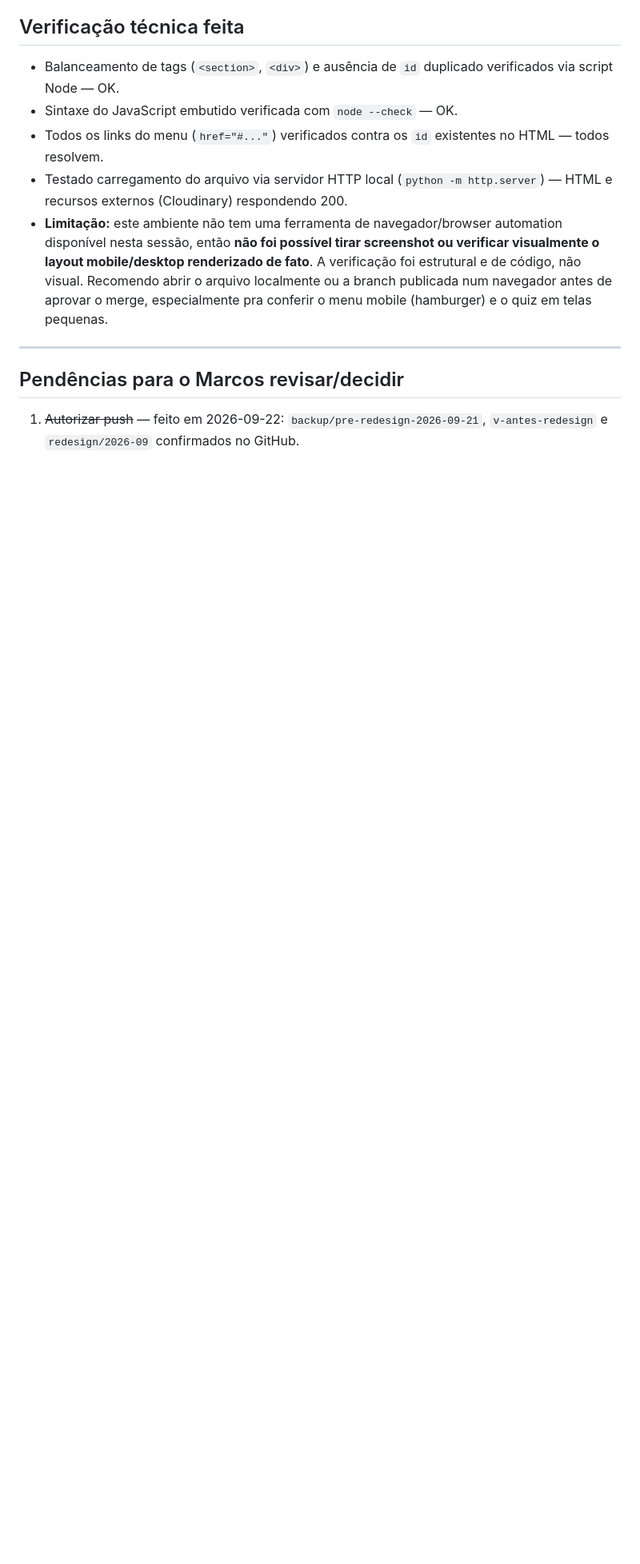
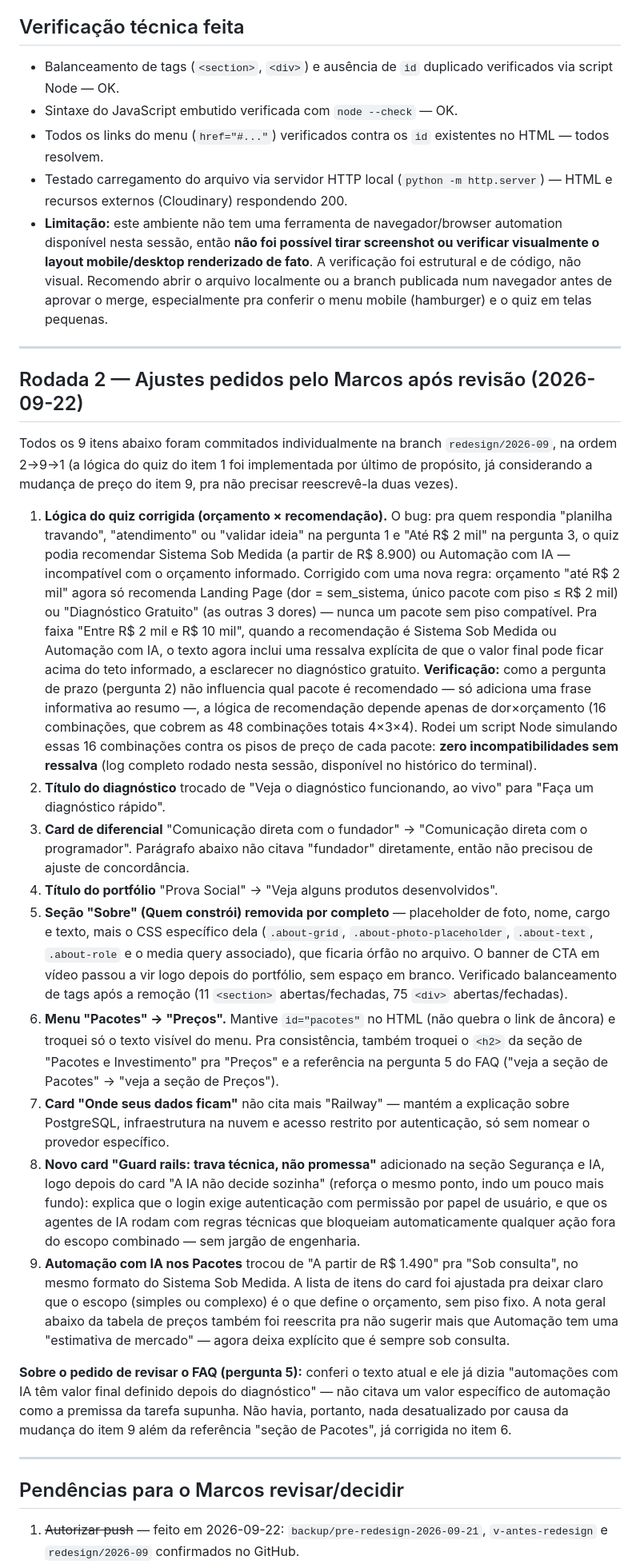
Before and after one commit to arcalabsdigital-stack/arcadigital, a Markdown page: CHANGELOG-REDESIGN.md, the part around one of its changes. Shown at 80% size. Rendered like a GitHub page; blank space fills up the shorter version.

Commit message:
docs: registrar resumo dos 9 ajustes da Rodada 2 no CHANGELOG-REDESIGN.md

```diff
--- a/CHANGELOG-REDESIGN.md
+++ b/CHANGELOG-REDESIGN.md
@@ -112,6 +112,24 @@ Mantidas as 4 perguntas originais. Adicionadas 3 novas, cobrindo exatamente as l
 
 ---
 
+## Rodada 2 — Ajustes pedidos pelo Marcos após revisão (2026-09-22)
+
+Todos os 9 itens abaixo foram commitados individualmente na branch `redesign/2026-09`, na ordem 2→9→1 (a lógica do quiz do item 1 foi implementada por último de propósito, já considerando a mudança de preço do item 9, pra não precisar reescrevê-la duas vezes).
+
+1. **Lógica do quiz corrigida (orçamento × recomendação).** O bug: pra quem respondia "planilha travando", "atendimento" ou "validar ideia" na pergunta 1 e "Até R$ 2 mil" na pergunta 3, o quiz podia recomendar Sistema Sob Medida (a partir de R$ 8.900) ou Automação com IA — incompatível com o orçamento informado. Corrigido com uma nova regra: orçamento "até R$ 2 mil" agora só recomenda Landing Page (dor = sem_sistema, único pacote com piso ≤ R$ 2 mil) ou "Diagnóstico Gratuito" (as outras 3 dores) — nunca um pacote sem piso compatível. Pra faixa "Entre R$ 2 mil e R$ 10 mil", quando a recomendação é Sistema Sob Medida ou Automação com IA, o texto agora inclui uma ressalva explícita de que o valor final pode ficar acima do teto informado, a esclarecer no diagnóstico gratuito. **Verificação:** como a pergunta de prazo (pergunta 2) não influencia qual pacote é recomendado — só adiciona uma frase informativa ao resumo —, a lógica de recomendação depende apenas de dor×orçamento (16 combinações, que cobrem as 48 combinações totais 4×3×4). Rodei um script Node simulando essas 16 combinações contra os pisos de preço de cada pacote: **zero incompatibilidades sem ressalva** (log completo rodado nesta sessão, disponível no histórico do terminal).
+2. **Título do diagnóstico** trocado de "Veja o diagnóstico funcionando, ao vivo" para "Faça um diagnóstico rápido".
+3. **Card de diferencial** "Comunicação direta com o fundador" → "Comunicação direta com o programador". Parágrafo abaixo não citava "fundador" diretamente, então não precisou de ajuste de concordância.
+4. **Título do portfólio** "Prova Social" → "Veja alguns produtos desenvolvidos".
+5. **Seção "Sobre" (Quem constrói) removida por completo** — placeholder de foto, nome, cargo e texto, mais o CSS específico dela (`.about-grid`, `.about-photo-placeholder`, `.about-text`, `.about-role` e o media query associado), que ficaria órfão no arquivo. O banner de CTA em vídeo passou a vir logo depois do portfólio, sem espaço em branco. Verificado balanceamento de tags após a remoção (11 `<section>` abertas/fechadas, 75 `<div>` abertas/fechadas).
+6. **Menu "Pacotes" → "Preços".** Mantive `id="pacotes"` no HTML (não quebra o link de âncora) e troquei só o texto visível do menu. Pra consistência, também troquei o `<h2>` da seção de "Pacotes e Investimento" pra "Preços" e a referência na pergunta 5 do FAQ ("veja a seção de Pacotes" → "veja a seção de Preços").
+7. **Card "Onde seus dados ficam"** não cita mais "Railway" — mantém a explicação sobre PostgreSQL, infraestrutura na nuvem e acesso restrito por autenticação, só sem nomear o provedor específico.
+8. **Novo card "Guard rails: trava técnica, não promessa"** adicionado na seção Segurança e IA, logo depois do card "A IA não decide sozinha" (reforça o mesmo ponto, indo um pouco mais fundo): explica que o login exige autenticação com permissão por papel de usuário, e que os agentes de IA rodam com regras técnicas que bloqueiam automaticamente qualquer ação fora do escopo combinado — sem jargão de engenharia.
+9. **Automação com IA nos Pacotes** trocou de "A partir de R$ 1.490" pra "Sob consulta", no mesmo formato do Sistema Sob Medida. A lista de itens do card foi ajustada pra deixar claro que o escopo (simples ou complexo) é o que define o orçamento, sem piso fixo. A nota geral abaixo da tabela de preços também foi reescrita pra não sugerir mais que Automação tem uma "estimativa de mercado" — agora deixa explícito que é sempre sob consulta.
+
+**Sobre o pedido de revisar o FAQ (pergunta 5):** conferi o texto atual e ele já dizia "automações com IA têm valor final definido depois do diagnóstico" — não citava um valor específico de automação como a premissa da tarefa supunha. Não havia, portanto, nada desatualizado por causa da mudança do item 9 além da referência "seção de Pacotes", já corrigida no item 6.
+
+---
+
 ## Pendências para o Marcos revisar/decidir
 
 1. ~~Autorizar push~~ — feito em 2026-09-22: `backup/pre-redesign-2026-09-21`, `v-antes-redesign` e `redesign/2026-09` confirmados no GitHub.
```
Also changed, not shown: other parts of CHANGELOG-REDESIGN.md (+5 -4 lines).
